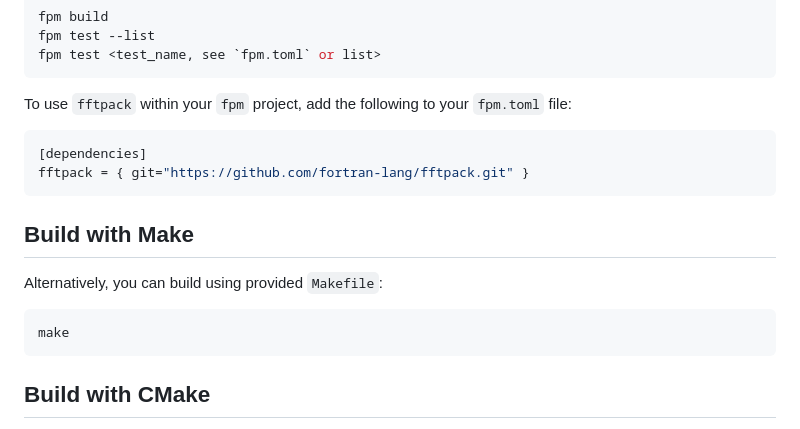
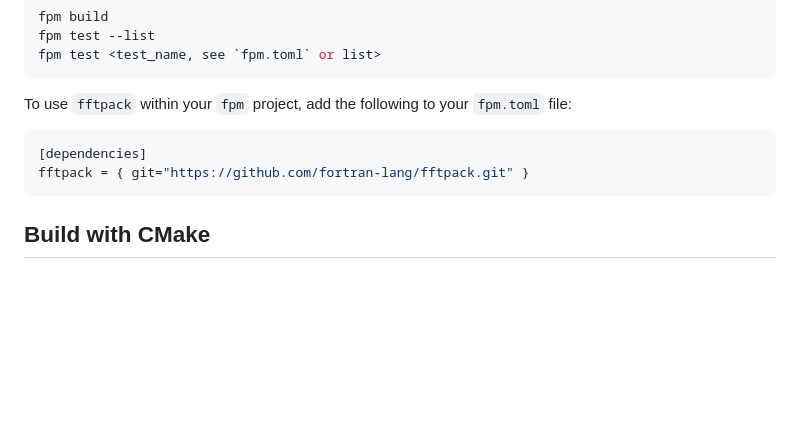
Before and after one commit to fortran-lang/fftpack, a Markdown page: README.md, the part around the change. Drawn GitHub-style; blank space fills up the shorter version.

Commit message:
doc(README): rm mention of building with `make`

````diff
--- a/README.md
+++ b/README.md
@@ -27,12 +27,6 @@ To use `fftpack` within your `fpm` project, add the following to your `fpm.toml`
 ```toml
 [dependencies]
 fftpack = { git="https://github.com/fortran-lang/fftpack.git" }
-```
-
-## Build with Make
-Alternatively, you can build using provided `Makefile`:
-```bash
-make
 ```
 
 ## Build with CMake
````
